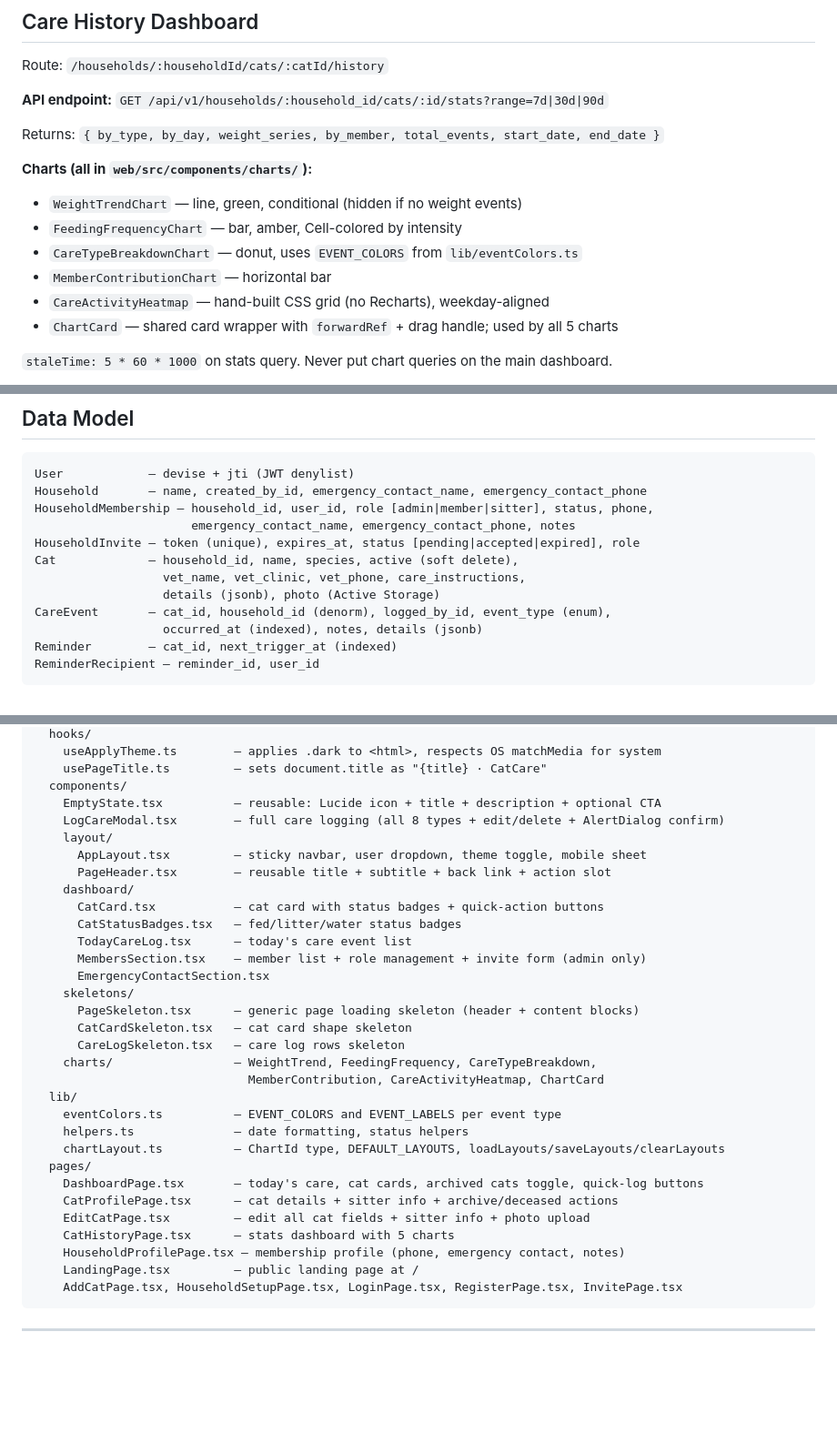
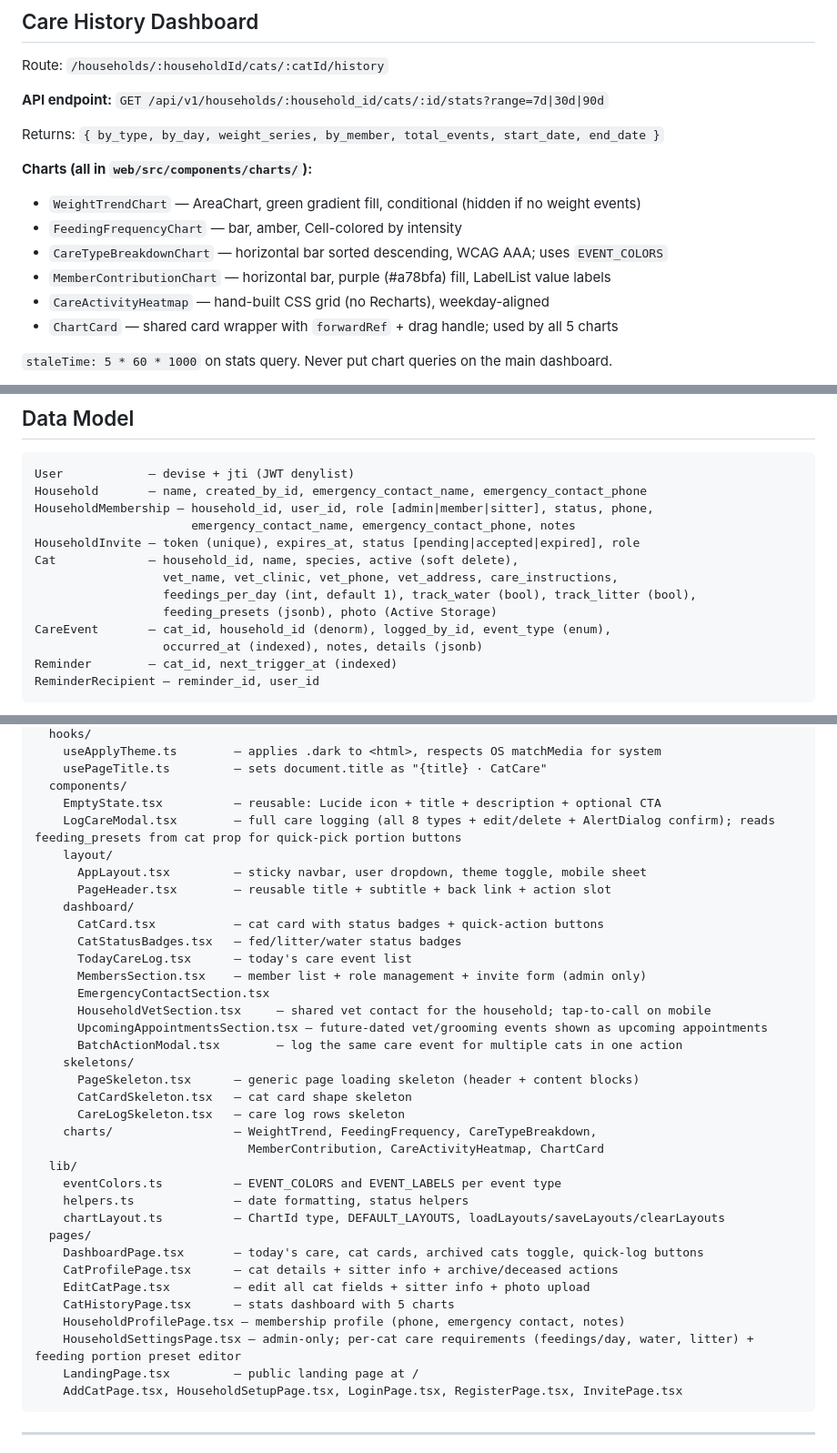
Before and after one commit to synergyx26/CatCare, a Markdown page: CLAUDE.md, 3 parts joined by grey strips. Shown at 91% size. Drawn GitHub-style; blank space fills up the shorter version.

````diff
--- a/CLAUDE.md
+++ b/CLAUDE.md
@@ -176,10 +176,10 @@ Route: `/households/:householdId/cats/:catId/history`
 Returns: `{ by_type, by_day, weight_series, by_member, total_events, start_date, end_date }`
 
 **Charts (all in `web/src/components/charts/`):**
-- `WeightTrendChart` — line, green, conditional (hidden if no weight events)
+- `WeightTrendChart` — AreaChart, green gradient fill, conditional (hidden if no weight events)
 - `FeedingFrequencyChart` — bar, amber, Cell-colored by intensity
-- `CareTypeBreakdownChart` — donut, uses `EVENT_COLORS` from `lib/eventColors.ts`
-- `MemberContributionChart` — horizontal bar
+- `CareTypeBreakdownChart` — horizontal bar sorted descending, WCAG AAA; uses `EVENT_COLORS`
+- `MemberContributionChart` — horizontal bar, purple (#a78bfa) fill, LabelList value labels
 - `CareActivityHeatmap` — hand-built CSS grid (no Recharts), weekday-aligned
 - `ChartCard` — shared card wrapper with `forwardRef` + drag handle; used by all 5 charts
 
@@ -207,8 +207,9 @@ HouseholdMembership — household_id, user_id, role [admin|member|sitter], statu
                       emergency_contact_name, emergency_contact_phone, notes
 HouseholdInvite — token (unique), expires_at, status [pending|accepted|expired], role
 Cat             — household_id, name, species, active (soft delete),
-                  vet_name, vet_clinic, vet_phone, care_instructions,
-                  details (jsonb), photo (Active Storage)
+                  vet_name, vet_clinic, vet_phone, vet_address, care_instructions,
+                  feedings_per_day (int, default 1), track_water (bool), track_litter (bool),
+                  feeding_presets (jsonb), photo (Active Storage)
 CareEvent       — cat_id, household_id (denorm), logged_by_id, event_type (enum),
                   occurred_at (indexed), notes, details (jsonb)
 Reminder        — cat_id, next_trigger_at (indexed)
@@ -270,7 +272,7 @@ web/src/
     usePageTitle.ts         — sets document.title as "{title} · CatCare"
   components/
     EmptyState.tsx          — reusable: Lucide icon + title + description + optional CTA
-    LogCareModal.tsx        — full care logging (all 8 types + edit/delete + AlertDialog confirm)
+    LogCareModal.tsx        — full care logging (all 8 types + edit/delete + AlertDialog confirm); reads feeding_presets from cat prop for quick-pick portion buttons
     layout/
       AppLayout.tsx         — sticky navbar, user dropdown, theme toggle, mobile sheet
       PageHeader.tsx        — reusable title + subtitle + back link + action slot
@@ -280,6 +282,9 @@ web/src/
       TodayCareLog.tsx      — today's care event list
       MembersSection.tsx    — member list + role management + invite form (admin only)
       EmergencyContactSection.tsx
+      HouseholdVetSection.tsx     — shared vet contact for the household; tap-to-call on mobile
+      UpcomingAppointmentsSection.tsx — future-dated vet/grooming events shown as upcoming appointments
+      BatchActionModal.tsx        — log the same care event for multiple cats in one action
     skeletons/
       PageSkeleton.tsx      — generic page loading skeleton (header + content blocks)
       CatCardSkeleton.tsx   — cat card shape skeleton
@@ -296,6 +301,7 @@ web/src/
     EditCatPage.tsx         — edit all cat fields + sitter info + photo upload
     CatHistoryPage.tsx      — stats dashboard with 5 charts
     HouseholdProfilePage.tsx — membership profile (phone, emergency contact, notes)
+    HouseholdSettingsPage.tsx — admin-only; per-cat care requirements (feedings/day, water, litter) + feeding portion preset editor
     LandingPage.tsx         — public landing page at /
     AddCatPage.tsx, HouseholdSetupPage.tsx, LoginPage.tsx, RegisterPage.tsx, InvitePage.tsx
 ```
````
Also changed, not shown: other parts of CLAUDE.md (+2 -0 lines), DEPLOY.md (+4 -2 lines), NEXT_STEPS.md (+37 -57 lines).
